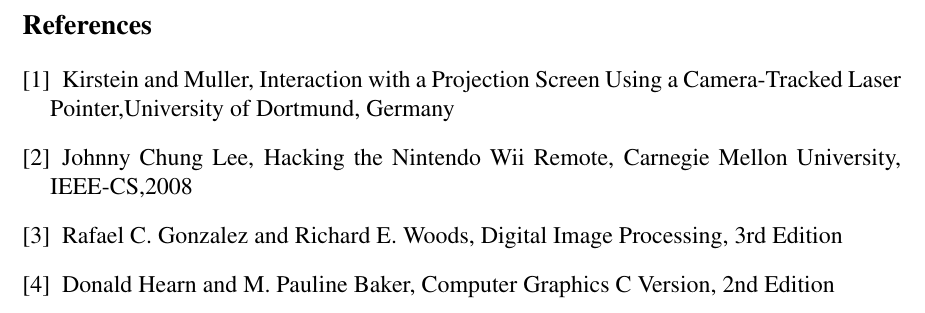
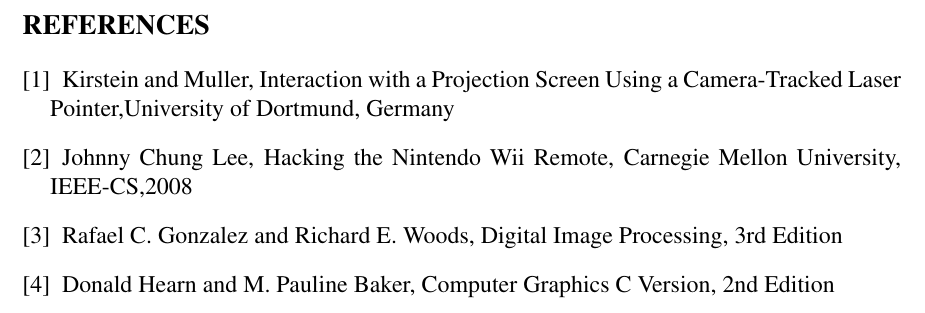
Before and after one commit to urjaacharya/vision-mouse-report, a LaTeX document (new.tex): part of page 39 of 50, cut at the place of the change. Compiled offline with pdfLaTeX.

Commit message:
REFERENCES UPPERCASED

```diff
--- a/new.tex
+++ b/new.tex
@@ -729,7 +729,7 @@
    The system has been tested in the real working environment. Even though the system cannot process real-time data and lags in time due to the low processing power of the processor, it performs the required functions efficiently. With further enhancements, the system efficiency and speed can be increased considerably.
 
 \newpage
-
+\renewcommand{\refname}{REFERENCES}
 \begin{thebibliography}{}
 	\bibitem{kir} Kirstein and Muller, Interaction with a Projection Screen Using a Camera-Tracked Laser Pointer,University of Dortmund, Germany
 
```
